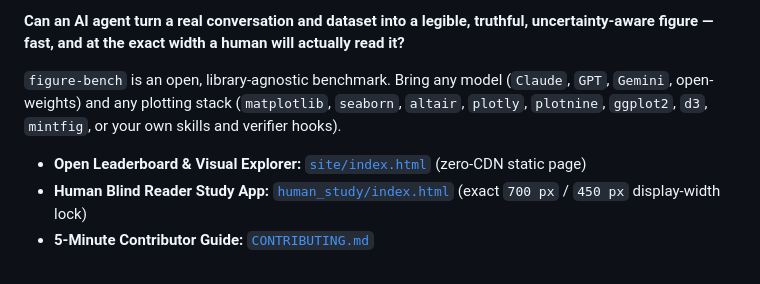
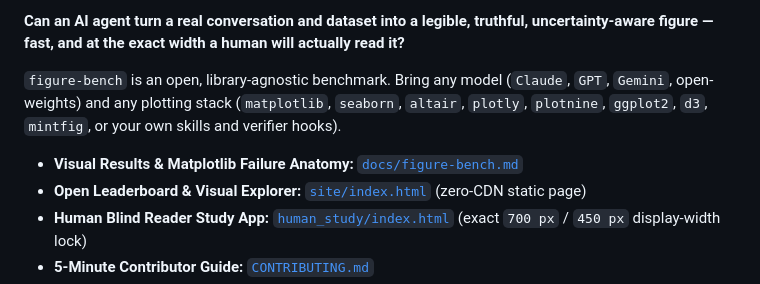
Before and after one commit to blaiszik/figmint, a Markdown page: evals/figure_bench/README.md, the part around the change. Drawn GitHub-style.

```diff
--- a/evals/figure_bench/README.md
+++ b/evals/figure_bench/README.md
@@ -13,6 +13,7 @@ uncertainty-aware figure — fast, and at the exact width a human will actually
 `Gemini`, open-weights) and any plotting stack (`matplotlib`, `seaborn`, `altair`, `plotly`,
 `plotnine`, `ggplot2`, `d3`, `mintfig`, or your own skills and verifier hooks).
 
+- **Visual Results & Matplotlib Failure Anatomy:** [`docs/figure-bench.md`](../../docs/figure-bench.md)
 - **Open Leaderboard & Visual Explorer:** [`site/index.html`](site/index.html) (zero-CDN static page)
 - **Human Blind Reader Study App:** [`human_study/index.html`](human_study/index.html) (exact `700 px` / `450 px` display-width lock)
 - **5-Minute Contributor Guide:** [`CONTRIBUTING.md`](CONTRIBUTING.md)
```
Also changed, not shown: README.md (+4 -3 lines), docs/figure-bench.md (added, +161 -0 lines), docs/assets/figure_bench/arms_overview.png (added), docs/assets/figure_bench/failure_line_struck_after.png (added), docs/assets/figure_bench/failure_line_struck_before.png (added), 3 other files.
